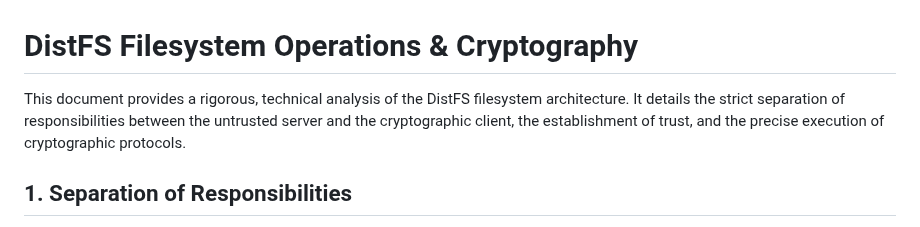
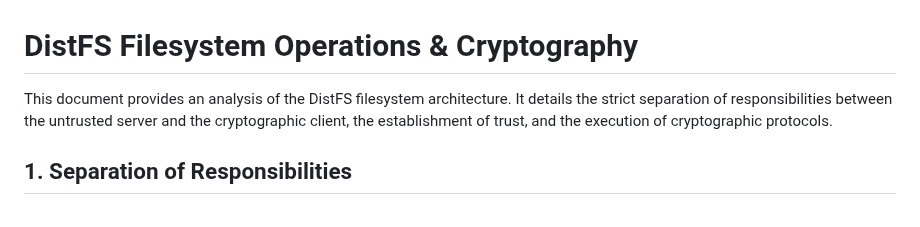
Before and after one commit to c2FmZQ/distfs, a Markdown page: docs/DISTFS-FILESYSTEM.md, the part around the change. Drawn GitHub-style.

```diff
--- a/docs/DISTFS-FILESYSTEM.md
+++ b/docs/DISTFS-FILESYSTEM.md
@@ -1,6 +1,6 @@
 # DistFS Filesystem Operations & Cryptography
 
-This document provides a rigorous, technical analysis of the DistFS filesystem architecture. It details the strict separation of responsibilities between the untrusted server and the cryptographic client, the establishment of trust, and the precise execution of cryptographic protocols.
+This document provides an analysis of the DistFS filesystem architecture. It details the strict separation of responsibilities between the untrusted server and the cryptographic client, the establishment of trust, and the execution of cryptographic protocols.
 
 ## 1. Separation of Responsibilities
 
```
Also changed, not shown: docs/DISTFS-RAFT.md (+1 -1 lines), docs/DISTFS.md (+1 -1 lines).
